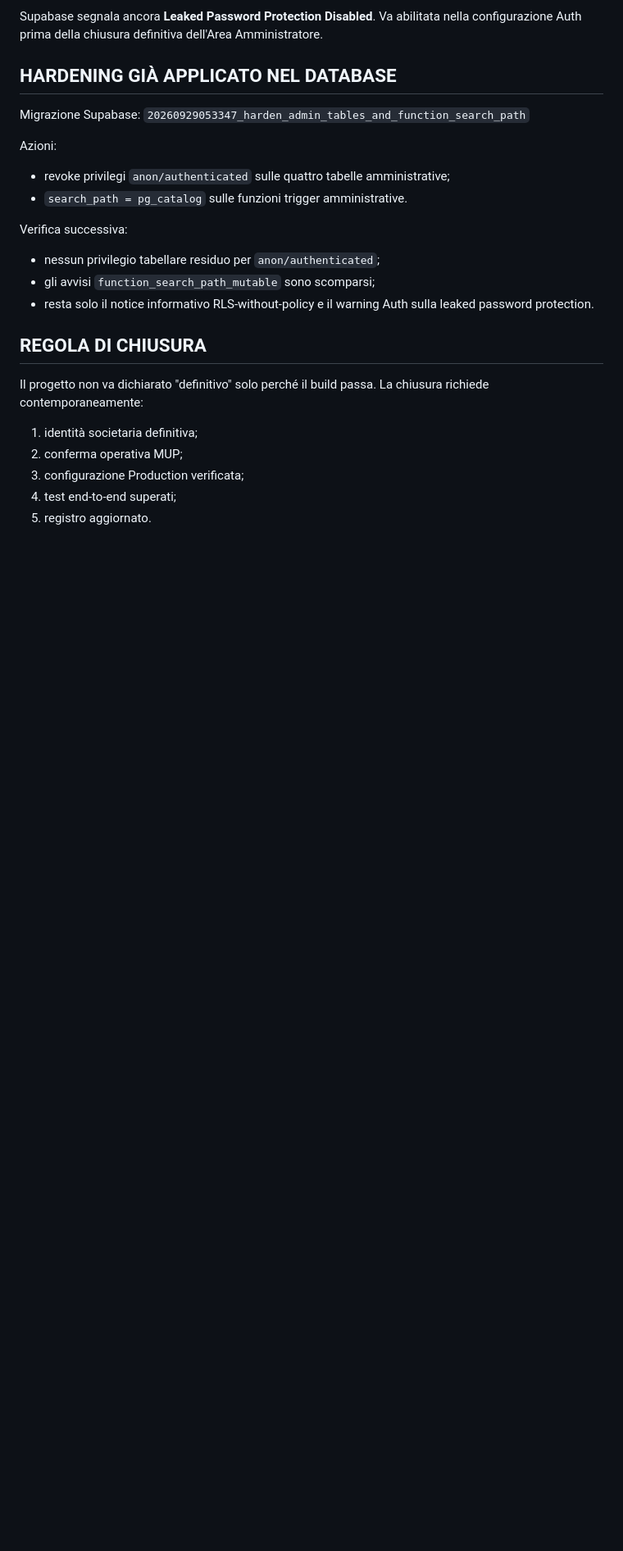
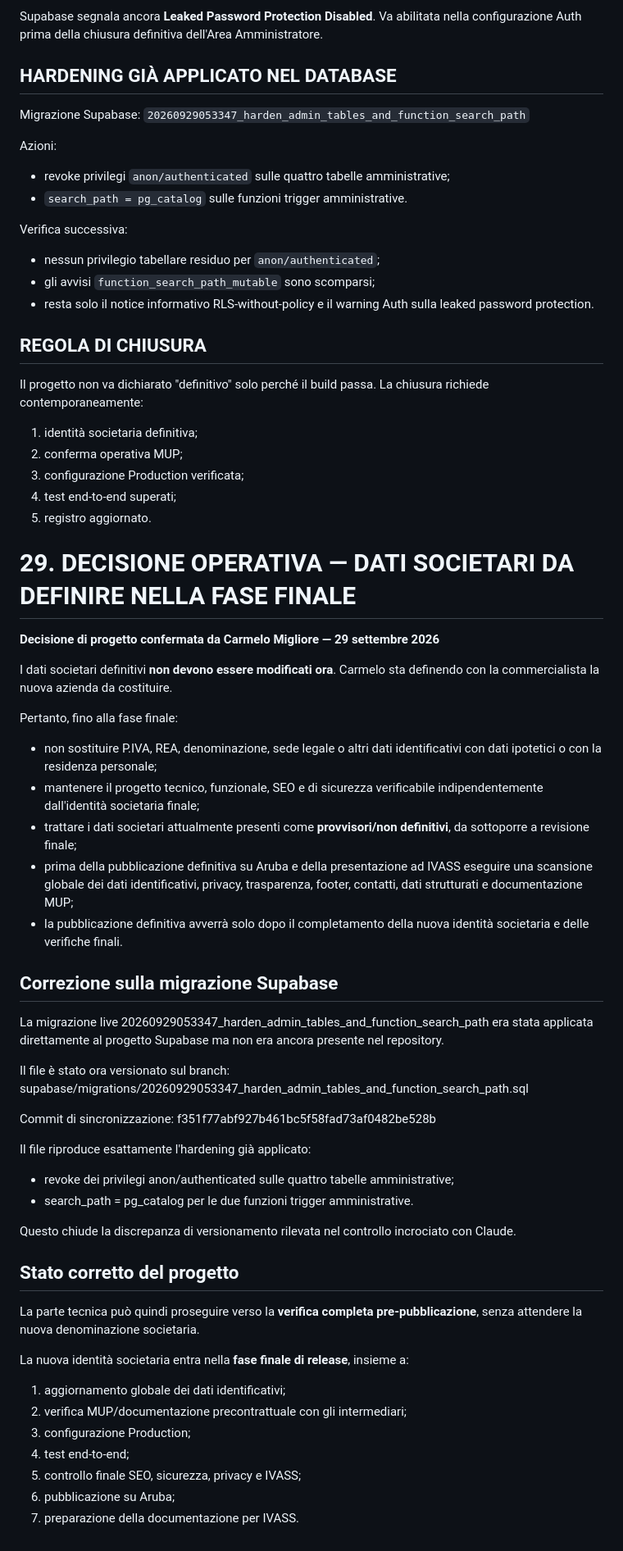
Before and after one commit to migliore50-afk/Cm-Consulting-, a Markdown page: STATO-PROGETTO.md, the part around the change. Shown at 82% size. GitHub-like rendering; blank space fills up the shorter version.

Commit message:
docs: definisce fase finale dati societari e versionamento Supabase

```diff
--- a/STATO-PROGETTO.md
+++ b/STATO-PROGETTO.md
@@ -571,3 +571,47 @@ La chiusura richiede contemporaneamente:
 3. configurazione Production verificata;
 4. test end-to-end superati;
 5. registro aggiornato.
+
+
+
+# 29. DECISIONE OPERATIVA — DATI SOCIETARI DA DEFINIRE NELLA FASE FINALE
+
+**Decisione di progetto confermata da Carmelo Migliore — 29 settembre 2026**
+
+I dati societari definitivi **non devono essere modificati ora**. Carmelo sta definendo con la commercialista la nuova azienda da costituire.
+
+Pertanto, fino alla fase finale:
+
+- non sostituire P.IVA, REA, denominazione, sede legale o altri dati identificativi con dati ipotetici o con la residenza personale;
+- mantenere il progetto tecnico, funzionale, SEO e di sicurezza verificabile indipendentemente dall'identità societaria finale;
+- trattare i dati societari attualmente presenti come **provvisori/non definitivi**, da sottoporre a revisione finale;
+- prima della pubblicazione definitiva su Aruba e della presentazione ad IVASS eseguire una scansione globale dei dati identificativi, privacy, trasparenza, footer, contatti, dati strutturati e documentazione MUP;
+- la pubblicazione definitiva avverrà solo dopo il completamento della nuova identità societaria e delle verifiche finali.
+
+## Correzione sulla migrazione Supabase
+
+La migrazione live 20260929053347_harden_admin_tables_and_function_search_path era stata applicata direttamente al progetto Supabase ma non era ancora presente nel repository.
+
+Il file è stato ora versionato sul branch:
+supabase/migrations/20260929053347_harden_admin_tables_and_function_search_path.sql
+
+Commit di sincronizzazione: f351f77abf927b461bc5f58fad73af0482be528b
+
+Il file riproduce esattamente l'hardening già applicato:
+- revoke dei privilegi anon/authenticated sulle quattro tabelle amministrative;
+- search_path = pg_catalog per le due funzioni trigger amministrative.
+
+Questo chiude la discrepanza di versionamento rilevata nel controllo incrociato con Claude.
+
+## Stato corretto del progetto
+
+La parte tecnica può quindi proseguire verso la **verifica completa pre-pubblicazione**, senza attendere la nuova denominazione societaria.
+
+La nuova identità societaria entra nella **fase finale di release**, insieme a:
+1. aggiornamento globale dei dati identificativi;
+2. verifica MUP/documentazione precontrattuale con gli intermediari;
+3. configurazione Production;
+4. test end-to-end;
+5. controllo finale SEO, sicurezza, privacy e IVASS;
+6. pubblicazione su Aruba;
+7. preparazione della documentazione per IVASS.
```
